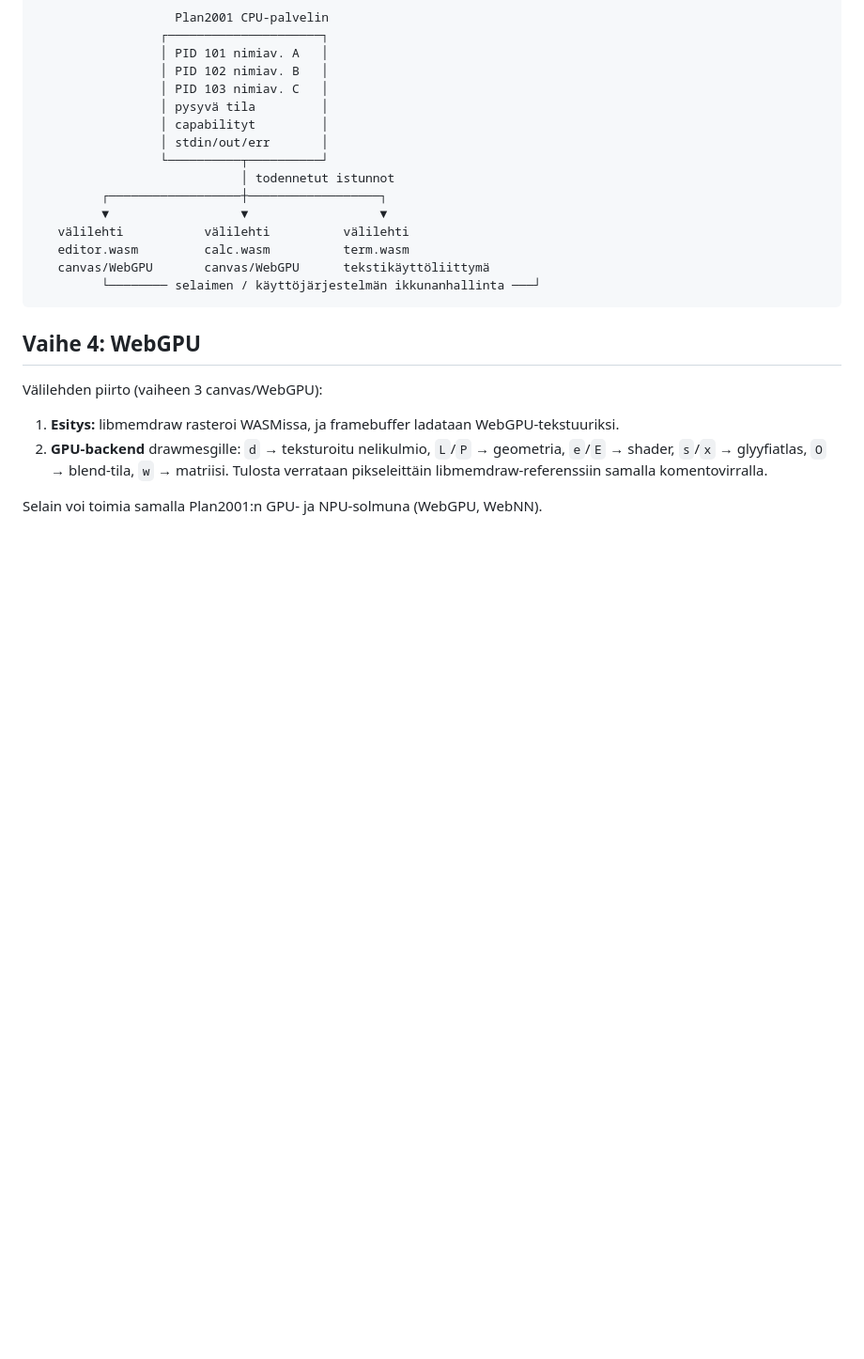
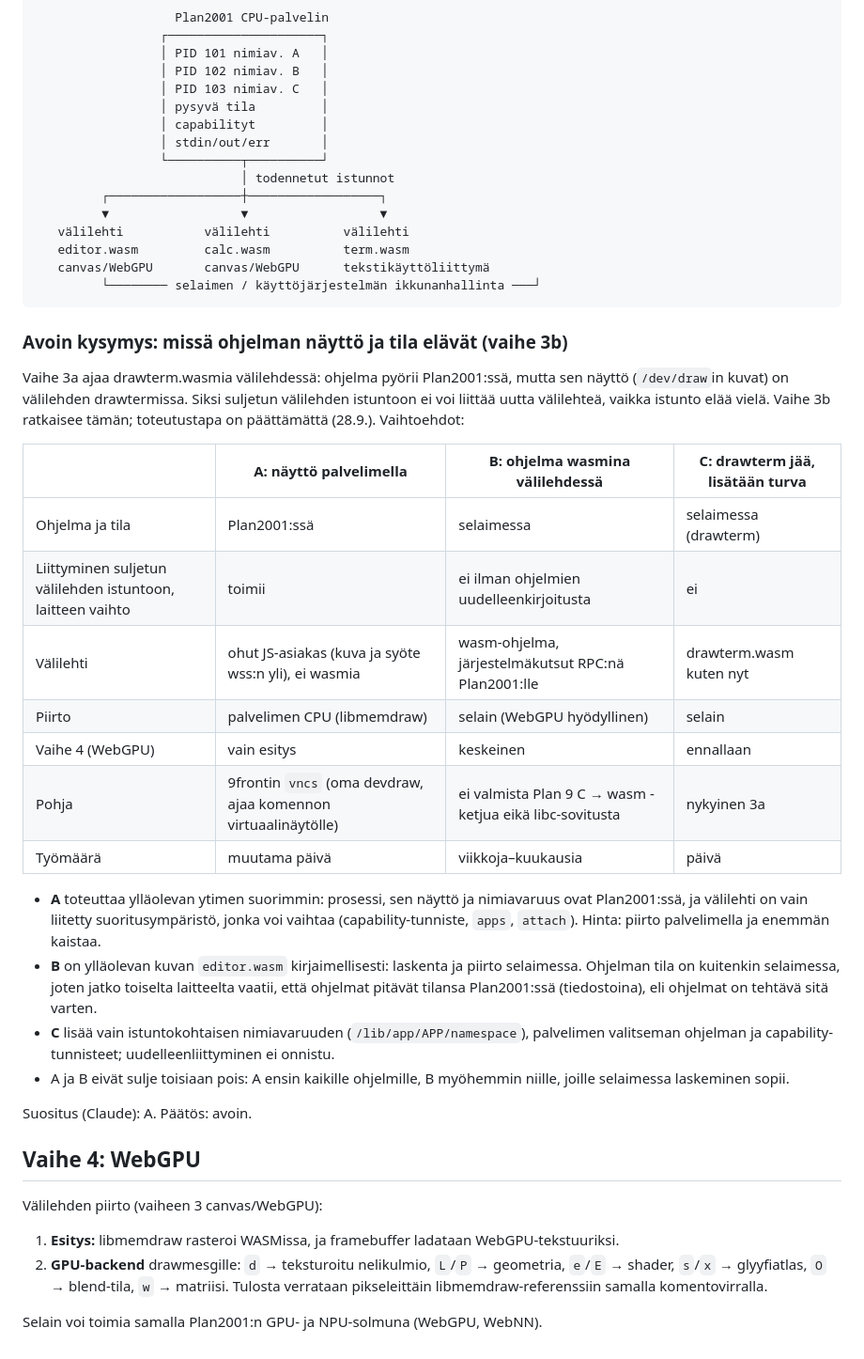
Before and after one commit to pereuna/Plan2001, a Markdown page: monolith/docs/architecture.md, the part around the change. Shown at 94% size. GitHub-like rendering; blank space fills up the shorter version.

Commit message:
Monolith phase 3b: the open question (where a program's screen and state live), options A/B/C
Co-Authored-By: Claude Opus 5.5 <noreply@anthropic.com>
Claude-Session: https://claude.ai/code/session_01TizHTVwJ8gPVeMeHC1iAmJ

````diff
--- a/monolith/docs/architecture.md
+++ b/monolith/docs/architecture.md
@@ -216,6 +216,40 @@ Plan2001-prosessi = identiteetti
          └──────── selaimen / käyttöjärjestelmän ikkunanhallinta ───┘
 ```
 
+### Avoin kysymys: missä ohjelman näyttö ja tila elävät (vaihe 3b)
+
+Vaihe 3a ajaa drawterm.wasmia välilehdessä: ohjelma pyörii Plan2001:ssä,
+mutta sen näyttö (`/dev/draw`in kuvat) on välilehden drawtermissa. Siksi
+suljetun välilehden istuntoon ei voi liittää uutta välilehteä, vaikka
+istunto elää vielä. Vaihe 3b ratkaisee tämän; toteutustapa on
+päättämättä (28.9.). Vaihtoehdot:
+
+| | A: näyttö palvelimella | B: ohjelma wasmina välilehdessä | C: drawterm jää, lisätään turva |
+|---|---|---|---|
+| Ohjelma ja tila | Plan2001:ssä | selaimessa | selaimessa (drawterm) |
+| Liittyminen suljetun välilehden istuntoon, laitteen vaihto | toimii | ei ilman ohjelmien uudelleenkirjoitusta | ei |
+| Välilehti | ohut JS-asiakas (kuva ja syöte wss:n yli), ei wasmia | wasm-ohjelma, järjestelmäkutsut RPC:nä Plan2001:lle | drawterm.wasm kuten nyt |
+| Piirto | palvelimen CPU (libmemdraw) | selain (WebGPU hyödyllinen) | selain |
+| Vaihe 4 (WebGPU) | vain esitys | keskeinen | ennallaan |
+| Pohja | 9frontin `vncs` (oma devdraw, ajaa komennon virtuaalinäytölle) | ei valmista Plan 9 C → wasm -ketjua eikä libc-sovitusta | nykyinen 3a |
+| Työmäärä | muutama päivä | viikkoja–kuukausia | päivä |
+
+- **A** toteuttaa ylläolevan ytimen suorimmin: prosessi, sen näyttö ja
+  nimiavaruus ovat Plan2001:ssä, ja välilehti on vain liitetty
+  suoritusympäristö, jonka voi vaihtaa (capability-tunniste, `apps`,
+  `attach`). Hinta: piirto palvelimella ja enemmän kaistaa.
+- **B** on ylläolevan kuvan `editor.wasm` kirjaimellisesti: laskenta ja
+  piirto selaimessa. Ohjelman tila on kuitenkin selaimessa, joten jatko
+  toiselta laitteelta vaatii, että ohjelmat pitävät tilansa Plan2001:ssä
+  (tiedostoina), eli ohjelmat on tehtävä sitä varten.
+- **C** lisää vain istuntokohtaisen nimiavaruuden
+  (`/lib/app/APP/namespace`), palvelimen valitseman ohjelman ja
+  capability-tunnisteet; uudelleenliittyminen ei onnistu.
+- A ja B eivät sulje toisiaan pois: A ensin kaikille ohjelmille, B
+  myöhemmin niille, joille selaimessa laskeminen sopii.
+
+Suositus (Claude): A. Päätös: avoin.
+
 ## Vaihe 4: WebGPU
 
 Välilehden piirto (vaiheen 3 canvas/WebGPU):
````
Also changed, not shown: monolith/docs/roadmap.md (+1 -1 lines).
